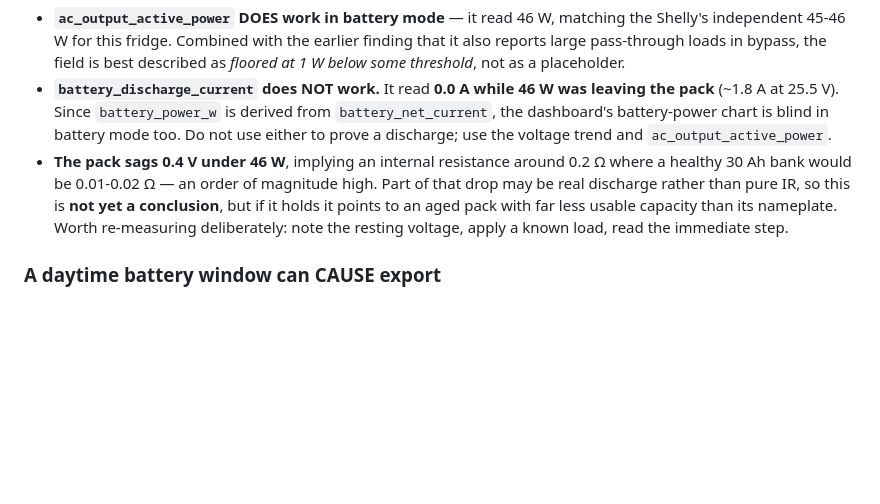
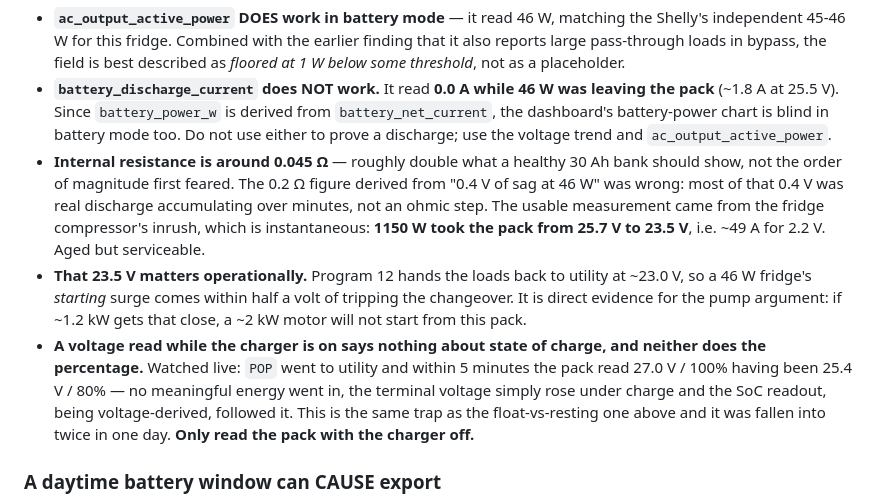
Before and after one commit to citylife4/tecnoware-inverter, a Markdown page: CLAUDE.md, the part around one of its changes. Rendered like a GitHub page; blank space fills up the shorter version.

```diff
--- a/CLAUDE.md
+++ b/CLAUDE.md
@@ -311,13 +311,25 @@ First live `POP=02` run with the loads actually on the pack:
   derived from `battery_net_current`, the dashboard's battery-power chart is
   blind in battery mode too. Do not use either to prove a discharge; use the
   voltage trend and `ac_output_active_power`.
-- **The pack sags 0.4 V under 46 W**, implying an internal resistance around
-  0.2 Ω where a healthy 30 Ah bank would be 0.01-0.02 Ω — an order of
-  magnitude high. Part of that drop may be real discharge rather than pure
-  IR, so this is **not yet a conclusion**, but if it holds it points to an
-  aged pack with far less usable capacity than its nameplate. Worth
-  re-measuring deliberately: note the resting voltage, apply a known load,
-  read the immediate step.
+- **Internal resistance is around 0.045 Ω** — roughly double what a healthy
+  30 Ah bank should show, not the order of magnitude first feared. The
+  0.2 Ω figure derived from "0.4 V of sag at 46 W" was wrong: most of that
+  0.4 V was real discharge accumulating over minutes, not an ohmic step. The
+  usable measurement came from the fridge compressor's inrush, which is
+  instantaneous: **1150 W took the pack from 25.7 V to 23.5 V**, i.e. ~49 A
+  for 2.2 V. Aged but serviceable.
+- **That 23.5 V matters operationally.** Program 12 hands the loads back to
+  utility at ~23.0 V, so a 46 W fridge's *starting* surge comes within half a
+  volt of tripping the changeover. It is direct evidence for the pump
+  argument: if ~1.2 kW gets that close, a ~2 kW motor will not start from
+  this pack.
+- **A voltage read while the charger is on says nothing about state of
+  charge, and neither does the percentage.** Watched live: `POP` went to
+  utility and within 5 minutes the pack read 27.0 V / 100% having been
+  25.4 V / 80% — no meaningful energy went in, the terminal voltage simply
+  rose under charge and the SoC readout, being voltage-derived, followed it.
+  This is the same trap as the float-vs-resting one above and it was fallen
+  into twice in one day. **Only read the pack with the charger off.**
 
 ### A daytime battery window can CAUSE export
 
```
Also changed, not shown: other parts of CLAUDE.md (+75 -19 lines).
